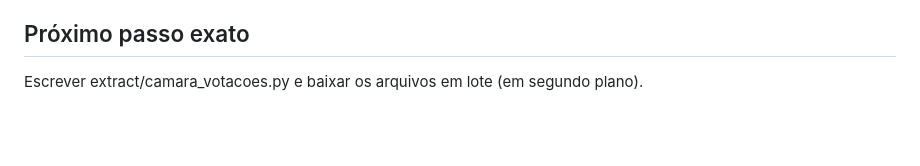
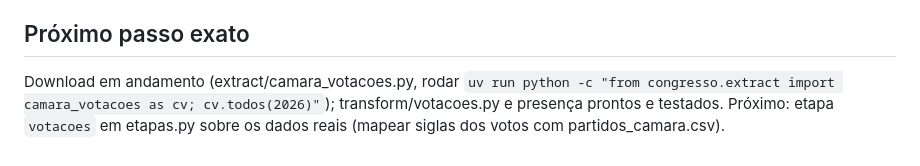
Before and after one commit to antoniomanoell/legislativo-brasil, a Markdown page: PROGRESSO.md, the part around one of its changes. Drawn GitHub-style; blank space fills up the shorter version.

Commit message:
PROGRESSO.md: estado da Fase 3
Co-Authored-By: Claude Opus 5.5 <noreply@anthropic.com>

```diff
--- a/PROGRESSO.md
+++ b/PROGRESSO.md
@@ -69,4 +69,4 @@ Fontes verificadas, relatório em `reports/fase0_viabilidade.md`, visual do mapa
 
 ## Próximo passo exato
 
-Escrever extract/camara_votacoes.py e baixar os arquivos em lote (em segundo plano).
+Download em andamento (extract/camara_votacoes.py, rodar `uv run python -c "from congresso.extract import camara_votacoes as cv; cv.todos(2026)"`); transform/votacoes.py e presença prontos e testados. Próximo: etapa `votacoes` em etapas.py sobre os dados reais (mapear siglas dos votos com partidos_camara.csv).
```
Also changed, not shown: other parts of PROGRESSO.md (+1 -1 lines).
